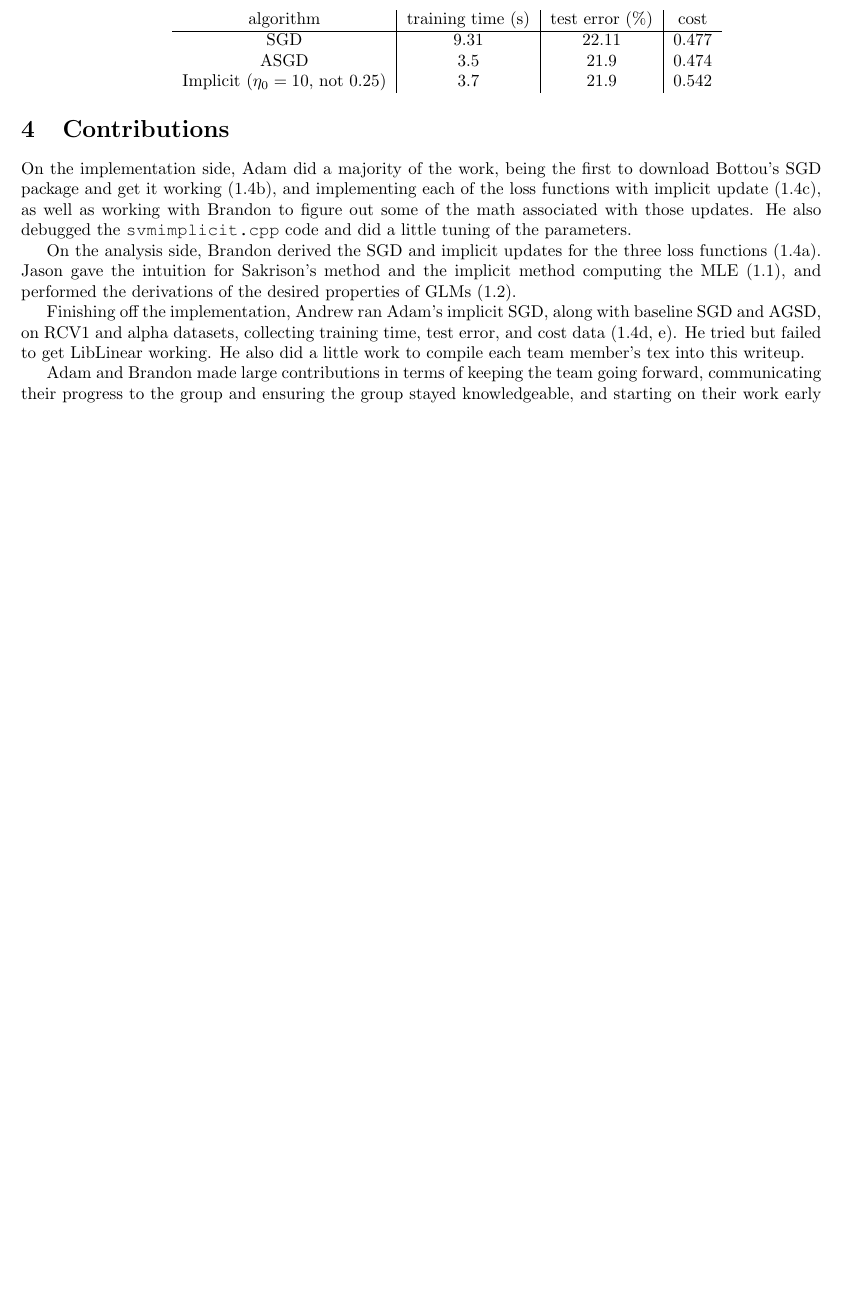
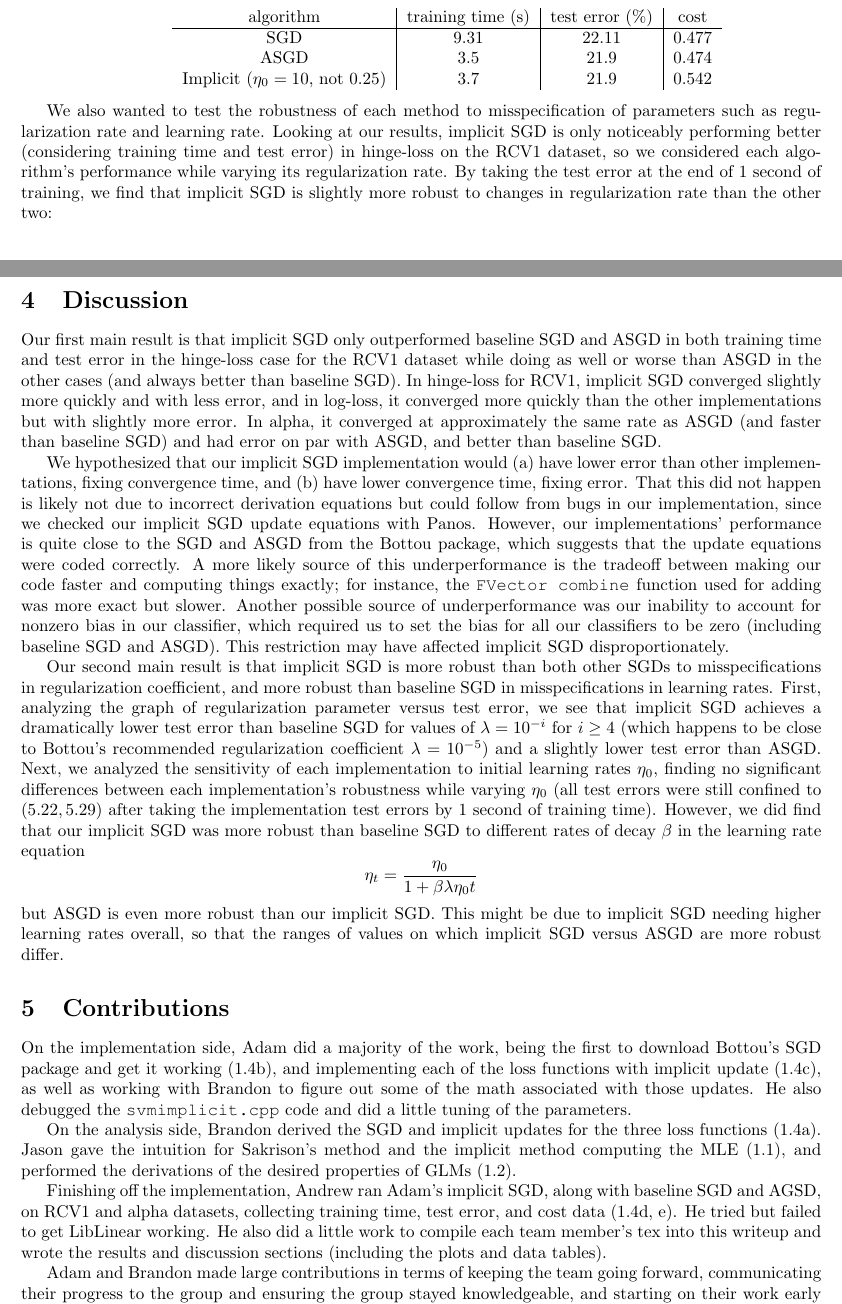
Before and after one commit to abliu/stat221final, a LaTeX document (tex/writeup.tex): part of page 7 of 7 before the commit and two parts of pages 7 and 9 of 9 after it, the two joined at a grey line, cut so that both start at the same text, the shorter picture padded with empty space. Compiled offline with pdfLaTeX.

Commit message:
Added plots and discussion section to writeup

```diff
--- a/tex/writeup.tex
+++ b/tex/writeup.tex
@@ -3,6 +3,7 @@
 \usepackage{courier}
 \usepackage{enumerate}
 \usepackage{fullpage}
+\usepackage{graphicx}
 \renewcommand{\vec}[1]{\boldsymbol{#1}}
 \newcommand{\pd}[2]{\frac{\partial#1}{\partial#2}}
 \newcommand{\var}{\mathop{\mathrm{Var}}}
@@ -298,3 +301,4 @@ Implicit SGD here was improved by using default $\lambda = 10^{-5}$ (whereas SGD
 \end{enumerate}
 \end{enumerate}
 
+We also wanted to test the robustness of each method to misspecification of parameters such as regularization rate and learning rate. Looking at our results, implicit SGD is only noticeably performing better (considering training time and test error) in hinge-loss on the RCV1 dataset, so we considered each algorithm's performance while varying its regularization rate. By taking the test error at the end of 1 second of training, we find that implicit SGD is slightly more robust to changes in regularization rate than the other two:
@@ -301,9 +312,17 @@ Implicit SGD here was improved by using default $\lambda = 10^{-5}$ (whereas SGD
+\section{Discussion}
+
+Our first main result is that implicit SGD only outperformed baseline SGD and ASGD in both training time and test error in the hinge-loss case for the RCV1 dataset while doing as well or worse than ASGD in the other cases (and always better than baseline SGD). In hinge-loss for RCV1, implicit SGD converged slightly more quickly and with less error, and in log-loss, it converged more quickly than the other implementations but with slightly more error. In alpha, it converged at approximately the same rate as ASGD (and faster than baseline SGD) and had error on par with ASGD, and better than baseline SGD.
+
+We hypothesized that our implicit SGD implementation would (a) have lower error than other implementations, fixing convergence time, and (b) have lower convergence time, fixing error. That this did not happen is likely not due to incorrect derivation equations but could follow from bugs in our implementation, since we checked our implicit SGD update equations with Panos. However, our implementations' performance is quite close to the SGD and ASGD from the Bottou package, which suggests that the update equations were coded correctly. A more likely source of this underperformance is the tradeoff between making our code faster and computing things exactly; for instance, the \texttt{FVector combine} function used for adding was more exact but slower. Another possible source of underperformance was our inability to account for nonzero bias in our classifier, which required us to set the bias for all our classifiers to be zero (including baseline SGD and ASGD). This restriction may have affected implicit SGD disproportionately.
+
+Our second main result is that implicit SGD is more robust than both other SGDs to misspecifications in regularization coefficient, and more robust than baseline SGD in misspecifications in learning rates. First, analyzing the graph of regularization parameter versus test error, we see that implicit SGD achieves a dramatically lower test error than baseline SGD for values of $\lambda = 10^{-i}$ for $i \ge 4$ (which happens to be close to Bottou's recommended regularization coefficient $\lambda = 10^{-5}$) and a slightly lower test error than ASGD. Next, we analyzed the sensitivity of each implementation to initial learning rates $\eta_0$, finding no significant differences between each implementation's robustness while varying $\eta_0$ (all test errors were still confined to $(5.22,5.29)$ after taking the implementation test errors by 1 second of training time). However, we did find that our implicit SGD was more robust than baseline SGD to different rates of decay $\beta$ in the learning rate equation $$\eta_t = \frac{\eta_0}{1 + \beta \lambda \eta_0 t}$$ but ASGD is even more robust than our implicit SGD. This might be due to implicit SGD needing higher learning rates overall, so that the ranges of values on which implicit SGD versus ASGD are more robust differ.
+
 \section{Contributions}
 On the implementation side, Adam did a majority of the work, being the first to download Bottou's SGD package and get it working (1.4b), and implementing each of the loss functions with implicit update (1.4c), as well as working with Brandon to figure out some of the math associated with those updates. He also debugged the \texttt{svmimplicit.cpp} code and did a little tuning of the parameters.
 
 On the analysis side, Brandon derived the SGD and implicit updates for the three loss functions (1.4a). Jason gave the intuition for Sakrison's method and the implicit method computing the MLE (1.1), and performed the derivations of the desired properties of GLMs (1.2).
 
-Finishing off the implementation, Andrew ran Adam's implicit SGD, along with baseline SGD and AGSD, on RCV1 and alpha datasets, collecting training time, test error, and cost data (1.4d, e). He tried but failed to get LibLinear working. He also did a little work to compile each team member's tex into this writeup.
+Finishing off the implementation, Andrew ran Adam's implicit SGD, along with baseline SGD and AGSD, on RCV1 and alpha datasets, collecting training time, test error, and cost data (1.4d, e). He tried but failed to get LibLinear working. He also did a little work to compile each team member's tex into this writeup and wrote the results and discussion sections (including the plots and data tables).
 
 Adam and Brandon made large contributions in terms of keeping the team going forward, communicating their progress to the group and ensuring the group stayed knowledgeable, and starting on their work early so that the rest of the team had an easier time finishing off the missing pieces at the end.
 
```
Also changed, not shown: tex/eta0_robustness.png (added), tex/etat_robustness.png (added), tex/regularization_robustness.pdf (added), tex/regularization_robustness.png (added), tex/writeup.pdf, tex/writeup.tex (11 more changed lines), 1 other file.
